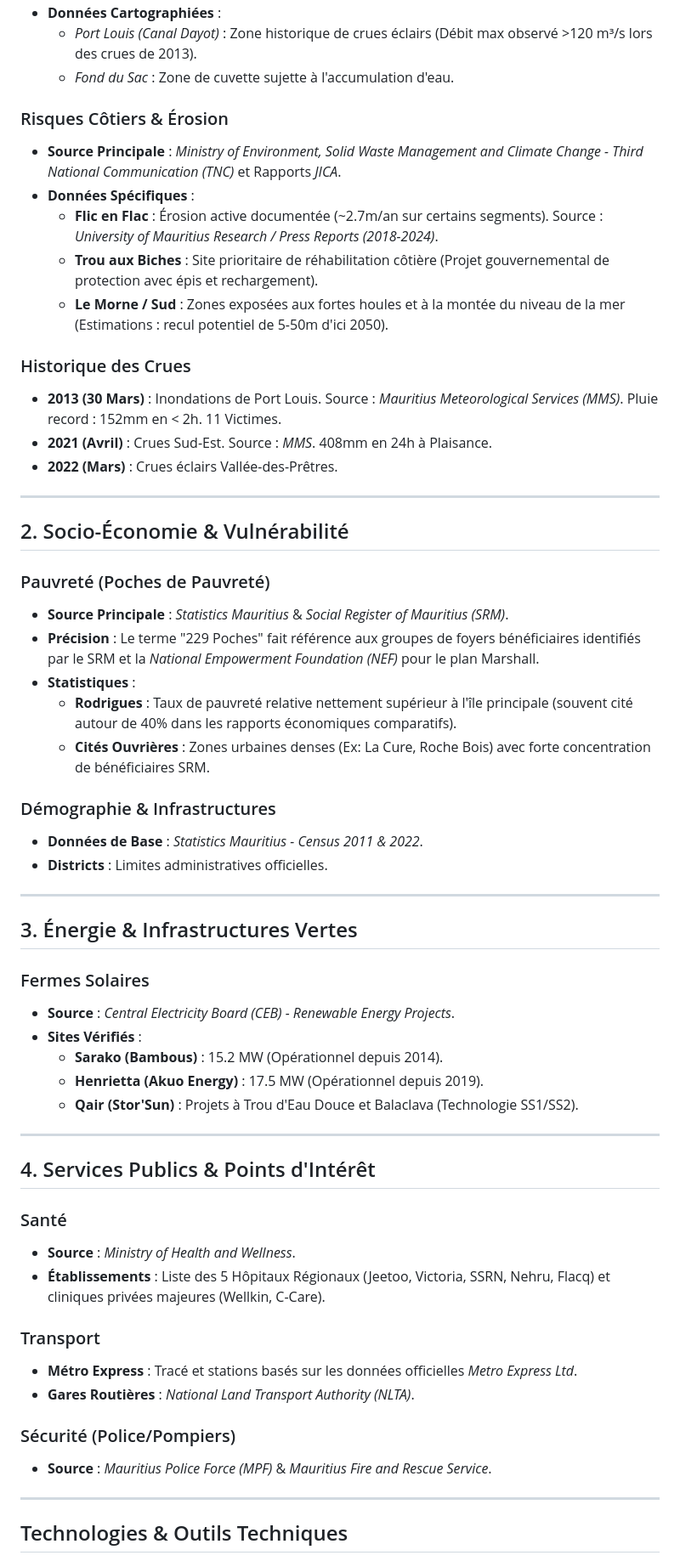
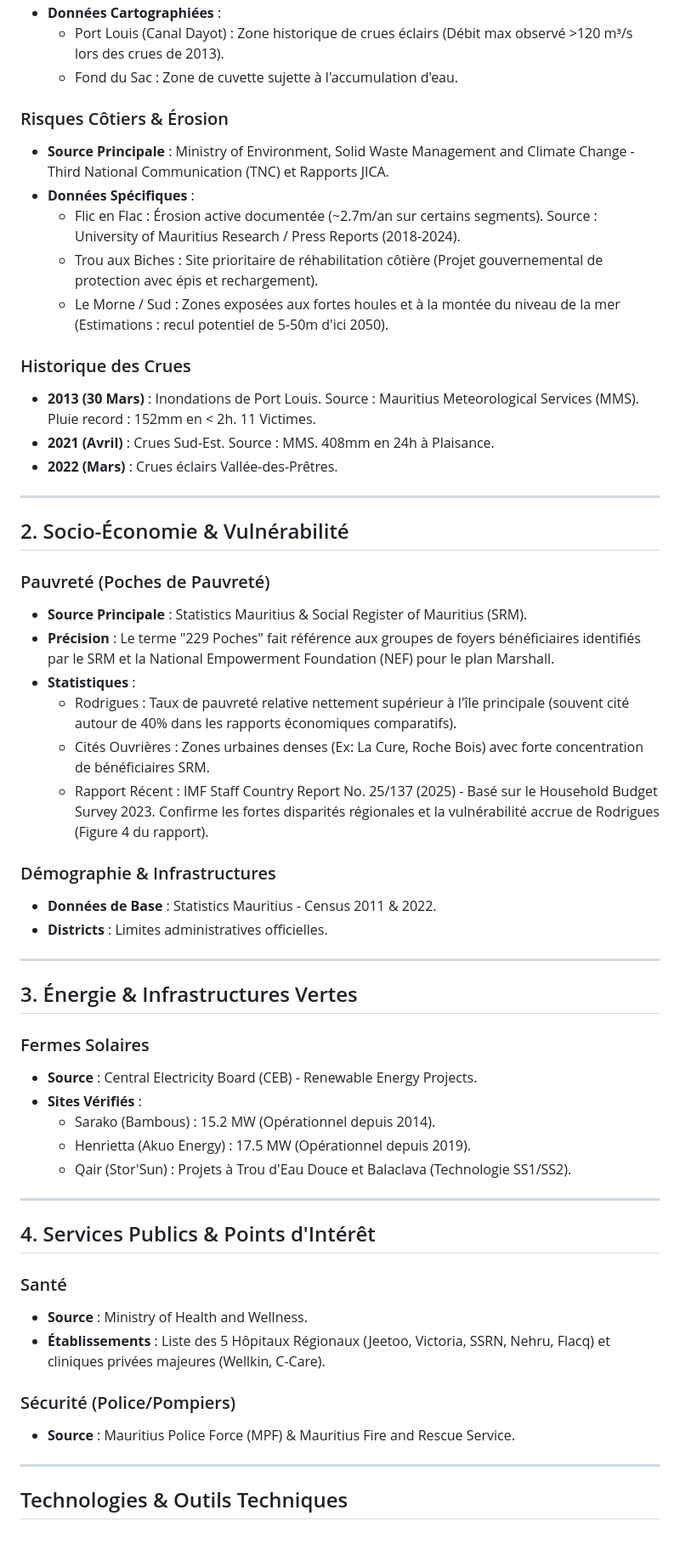
Before and after one commit to vemz/geomaurice, a Markdown page: sources.md, the part around one of its changes. Shown at 85% size. GitHub-like rendering; blank space fills up the shorter version.

Commit message:
sources update

```diff
--- a/sources.md
+++ b/sources.md
@@ -11,17 +11,17 @@ Ce document détaille les sources officielles et rapports techniques utilisés p
 - **Données Cartographiées** :
-    - *Port Louis (Canal Dayot)* : Zone historique de crues éclairs (Débit max observé >120 m³/s lors des crues de 2013).
-    - *Fond du Sac* : Zone de cuvette sujette à l'accumulation d'eau.
+    - Port Louis (Canal Dayot) : Zone historique de crues éclairs (Débit max observé >120 m³/s lors des crues de 2013).
+    - Fond du Sac : Zone de cuvette sujette à l'accumulation d'eau.
 
 ### Risques Côtiers & Érosion
-- **Source Principale** : *Ministry of Environment, Solid Waste Management and Climate Change - Third National Communication (TNC)* et Rapports *JICA*.
+- **Source Principale** : Ministry of Environment, Solid Waste Management and Climate Change - Third National Communication (TNC) et Rapports JICA.
 - **Données Spécifiques** :
-    - **Flic en Flac** : Érosion active documentée (~2.7m/an sur certains segments). Source : *University of Mauritius Research / Press Reports (2018-2024)*.
-    - **Trou aux Biches** : Site prioritaire de réhabilitation côtière (Projet gouvernemental de protection avec épis et rechargement).
-    - **Le Morne / Sud** : Zones exposées aux fortes houles et à la montée du niveau de la mer (Estimations : recul potentiel de 5-50m d'ici 2050).
+    - Flic en Flac : Érosion active documentée (~2.7m/an sur certains segments). Source : University of Mauritius Research / Press Reports (2018-2024).
+    - Trou aux Biches : Site prioritaire de réhabilitation côtière (Projet gouvernemental de protection avec épis et rechargement).
+    - Le Morne / Sud : Zones exposées aux fortes houles et à la montée du niveau de la mer (Estimations : recul potentiel de 5-50m d'ici 2050).
 
 ### Historique des Crues
-- **2013 (30 Mars)** : Inondations de Port Louis. Source : *Mauritius Meteorological Services (MMS)*. Pluie record : 152mm en < 2h. 11 Victimes.
-- **2021 (Avril)** : Crues Sud-Est. Source : *MMS*. 408mm en 24h à Plaisance.
+- **2013 (30 Mars)** : Inondations de Port Louis. Source : Mauritius Meteorological Services (MMS). Pluie record : 152mm en < 2h. 11 Victimes.
+- **2021 (Avril)** : Crues Sud-Est. Source : MMS. 408mm en 24h à Plaisance.
 - **2022 (Mars)** : Crues éclairs Vallée-des-Prêtres.
 
 ---
@@ -29,14 +29,15 @@ Ce document détaille les sources officielles et rapports techniques utilisés p
 ## 2. Socio-Économie & Vulnérabilité
 
 ### Pauvreté (Poches de Pauvreté)
-- **Source Principale** : *Statistics Mauritius* & *Social Register of Mauritius (SRM)*.
-- **Précision** : Le terme "229 Poches" fait référence aux groupes de foyers bénéficiaires identifiés par le SRM et la *National Empowerment Foundation (NEF)* pour le plan Marshall.
+- **Source Principale** : Statistics Mauritius & Social Register of Mauritius (SRM).
+- **Précision** : Le terme "229 Poches" fait référence aux groupes de foyers bénéficiaires identifiés par le SRM et la National Empowerment Foundation (NEF) pour le plan Marshall.
 - **Statistiques** :
-    - **Rodrigues** : Taux de pauvreté relative nettement supérieur à l'île principale (souvent cité autour de 40% dans les rapports économiques comparatifs).
-    - **Cités Ouvrières** : Zones urbaines denses (Ex: La Cure, Roche Bois) avec forte concentration de bénéficiaires SRM.
+    - Rodrigues : Taux de pauvreté relative nettement supérieur à l'île principale (souvent cité autour de 40% dans les rapports économiques comparatifs).
+    - Cités Ouvrières : Zones urbaines denses (Ex: La Cure, Roche Bois) avec forte concentration de bénéficiaires SRM.
+    - Rapport Récent : IMF Staff Country Report No. 25/137 (2025) - Basé sur le Household Budget Survey 2023. Confirme les fortes disparités régionales et la vulnérabilité accrue de Rodrigues (Figure 4 du rapport).
 
 ### Démographie & Infrastructures
-- **Données de Base** : *Statistics Mauritius - Census 2011 & 2022*.
+- **Données de Base** : Statistics Mauritius - Census 2011 & 2022.
 - **Districts** : Limites administratives officielles.
 
 ---
@@ -44,26 +45,22 @@ Ce document détaille les sources officielles et rapports techniques utilisés p
 ## 3. Énergie & Infrastructures Vertes
 
 ### Fermes Solaires
-- **Source** : *Central Electricity Board (CEB) - Renewable Energy Projects*.
+- **Source** : Central Electricity Board (CEB) - Renewable Energy Projects.
 - **Sites Vérifiés** :
-    - **Sarako (Bambous)** : 15.2 MW (Opérationnel depuis 2014).
-    - **Henrietta (Akuo Energy)** : 17.5 MW (Opérationnel depuis 2019).
-    - **Qair (Stor'Sun)** : Projets à Trou d'Eau Douce et Balaclava (Technologie SS1/SS2).
+    - Sarako (Bambous) : 15.2 MW (Opérationnel depuis 2014).
+    - Henrietta (Akuo Energy) : 17.5 MW (Opérationnel depuis 2019).
+    - Qair (Stor'Sun) : Projets à Trou d'Eau Douce et Balaclava (Technologie SS1/SS2).
 
 ---
 
 ## 4. Services Publics & Points d'Intérêt
 
 ### Santé
-- **Source** : *Ministry of Health and Wellness*.
+- **Source** : Ministry of Health and Wellness.
 - **Établissements** : Liste des 5 Hôpitaux Régionaux (Jeetoo, Victoria, SSRN, Nehru, Flacq) et cliniques privées majeures (Wellkin, C-Care).
 
-### Transport
-- **Métro Express** : Tracé et stations basés sur les données officielles *Metro Express Ltd*.
-- **Gares Routières** : *National Land Transport Authority (NLTA)*.
-
 ### Sécurité (Police/Pompiers)
-- **Source** : *Mauritius Police Force (MPF)* & *Mauritius Fire and Rescue Service*.
+- **Source** : Mauritius Police Force (MPF) & Mauritius Fire and Rescue Service.
 
 ---
 
```
Also changed, not shown: other parts of sources.md (+3 -3 lines).
